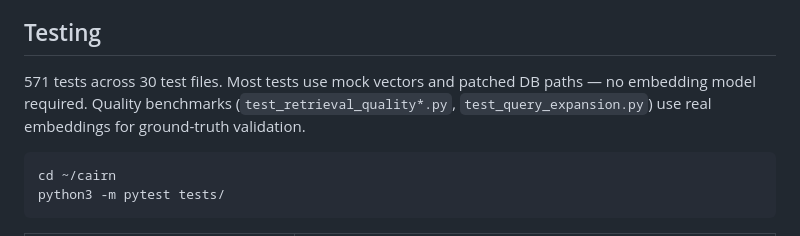
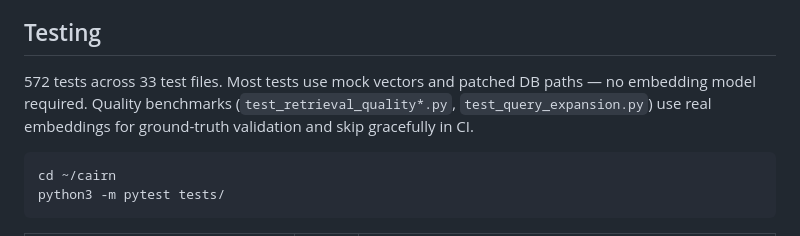
Before and after one commit to jimovonz/cairn, a Markdown page: README.md, the part around one of its changes. GitHub-like rendering.

````diff
--- a/README.md
+++ b/README.md
@@ -321,7 +321,7 @@ See [CONTRIBUTING.md](CONTRIBUTING.md). Bug fixes, retrieval improvements, test
 
 ## Testing
 
-571 tests across 30 test files. Most tests use mock vectors and patched DB paths — no embedding model required. Quality benchmarks (`test_retrieval_quality*.py`, `test_query_expansion.py`) use real embeddings for ground-truth validation.
+572 tests across 33 test files. Most tests use mock vectors and patched DB paths — no embedding model required. Quality benchmarks (`test_retrieval_quality*.py`, `test_query_expansion.py`) use real embeddings for ground-truth validation and skip gracefully in CI.
 
 ```bash
 cd ~/cairn
````
Also changed, not shown: other parts of README.md (+35 -24 lines).
